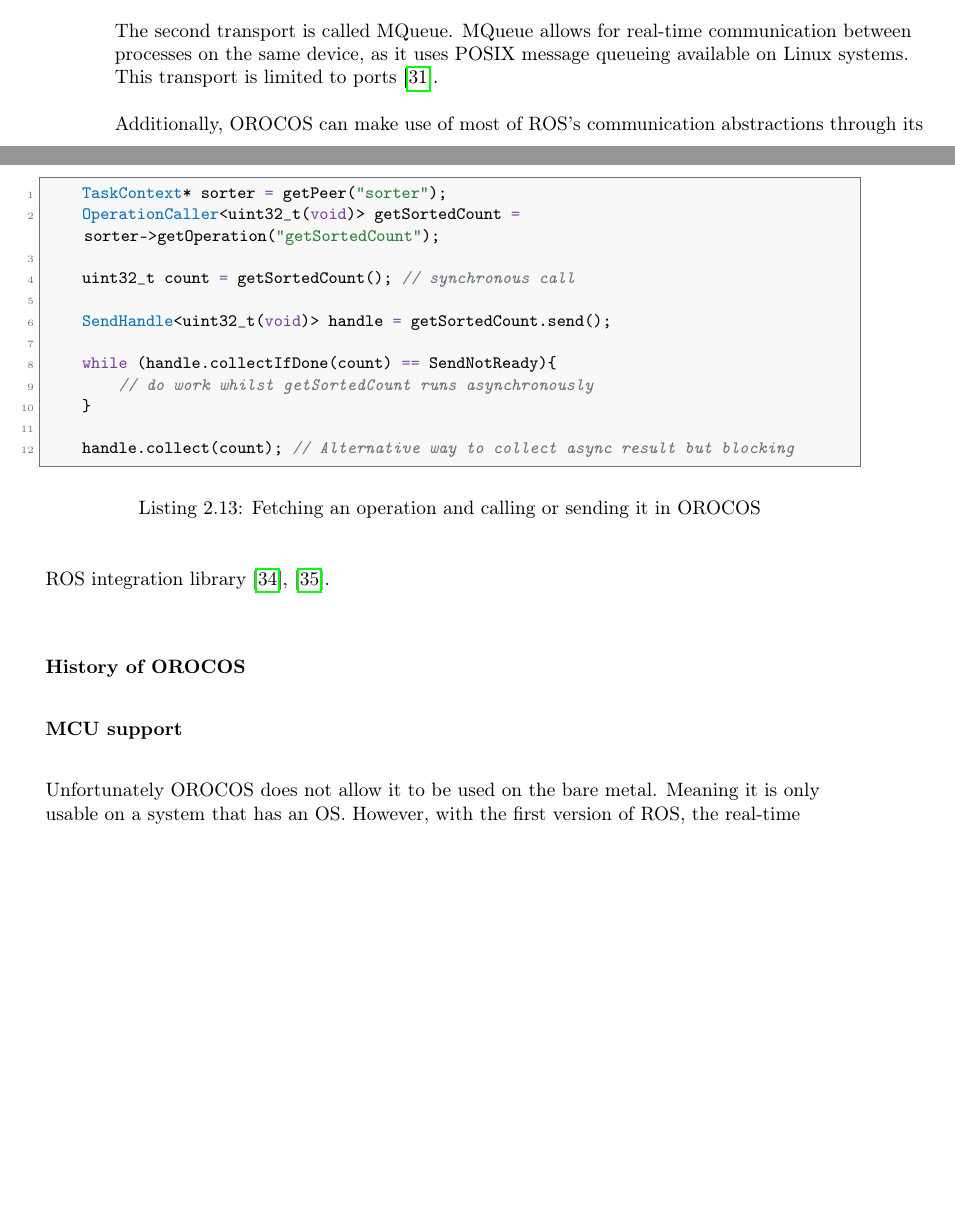
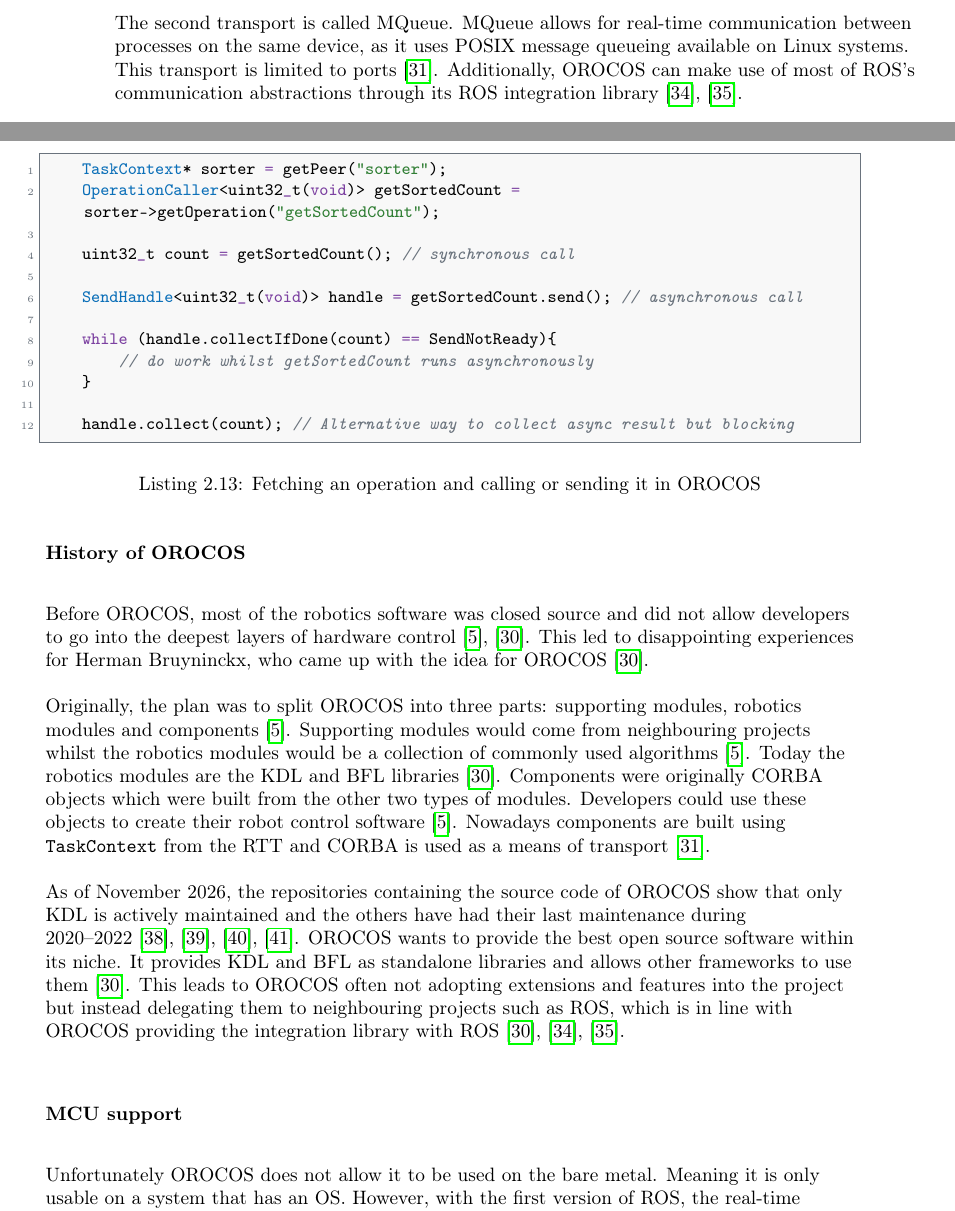
Before and after one commit to thebaconfate/thesis-text, a LaTeX thesis (src/main.tex): two parts of pages 30 and 31 of 50, joined at a grey line, cut so that both start at the same text, the shorter picture padded with empty space. Compiled offline with pdfLaTeX.

Commit message:
wrote orocos history

```diff
--- a/src/main.tex
+++ b/src/main.tex
@@ -1487,7 +1487,7 @@
 
     uint32_t count = getSortedCount(); // synchronous call
 
-    SendHandle<uint32_t(void)> handle = getSortedCount.send();
+    SendHandle<uint32_t(void)> handle = getSortedCount.send(); // asynchronous call
 
     while (handle.collectIfDone(count) == SendNotReady){
         // do work whilst getSortedCount runs asynchronously
@@ -1510,10 +1510,32 @@
 between processes on the same device, as it uses POSIX message queueing
 available on Linux systems. This transport is limited to
 ports~\cite{orocos_rtt_manual}.
-\par
 Additionally, OROCOS can make use of most of ROS's communication abstractions
 through its ROS integration library~\cite{orocos_rtt_ros, orocos_rtt_ros2}.
 \subsubsection{History of OROCOS}
+Before OROCOS, most of the robotics software was closed source and did not
+allow developers to go into the deepest layers of hardware control~\cite{bruyninckx2001open, orocos_history}. This
+led to disappointing experiences for Herman Bruyninckx, who came up with the
+idea for OROCOS~\cite{orocos_history}.
+\par
+Originally, the plan was to split OROCOS into three parts: supporting modules,
+robotics modules and components~\cite{bruyninckx2001open}. Supporting modules would come from
+neighbouring projects whilst the robotics modules would be a collection of
+commonly used algorithms~\cite{bruyninckx2001open}. Today the robotics modules are the KDL and BFL libraries~\cite{orocos_history}. Components were originally CORBA objects which
+were built from the other two types of modules. Developers could use these objects to
+create their robot control software~\cite{bruyninckx2001open}. Nowadays
+components are built using
+\texttt{TaskContext} from the RTT and CORBA is used as a means of transport~\cite{orocos_rtt_manual}.
+\par
+As of November 2026, the repositories containing the source code of OROCOS show that
+only KDL is actively maintained and the others have had their last maintenance
+during 2020--2022~\cite{orocos_kdl_repo, orocos_rtt_repo, orocos_ocl_repo,
+orocos_bfl_repo}. OROCOS wants to provide the best open source software
+within its niche. It provides KDL and BFL as standalone libraries and allows
+other frameworks to use them~\cite{orocos_history}. This leads to OROCOS often not
+adopting extensions and features into the project but instead delegating them to
+neighbouring projects such as ROS, which is in line with OROCOS providing the integration library
+with ROS~\cite{orocos_history, orocos_rtt_ros, orocos_rtt_ros2}.
 \subsubsection{MCU support}
 Unfortunately OROCOS does not allow it to be used on the bare metal. Meaning it
 is only usable on a system that has an OS. However, with the first version of
```
Also changed, not shown: src/bibliography.bib (+14 -0 lines), src/main.pdf.
